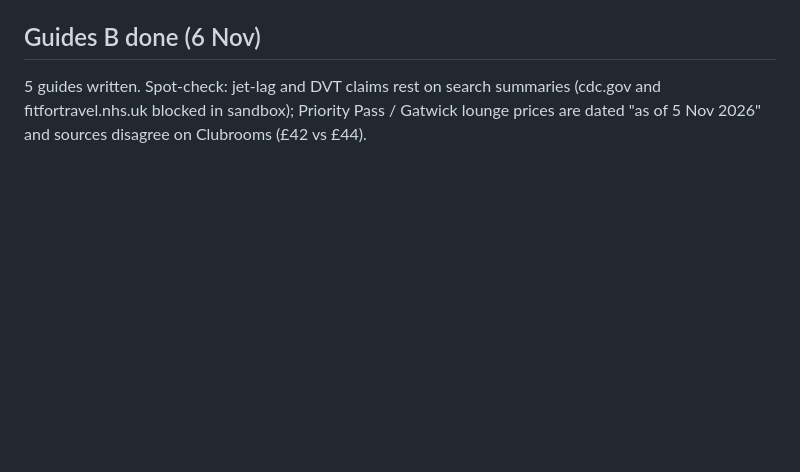
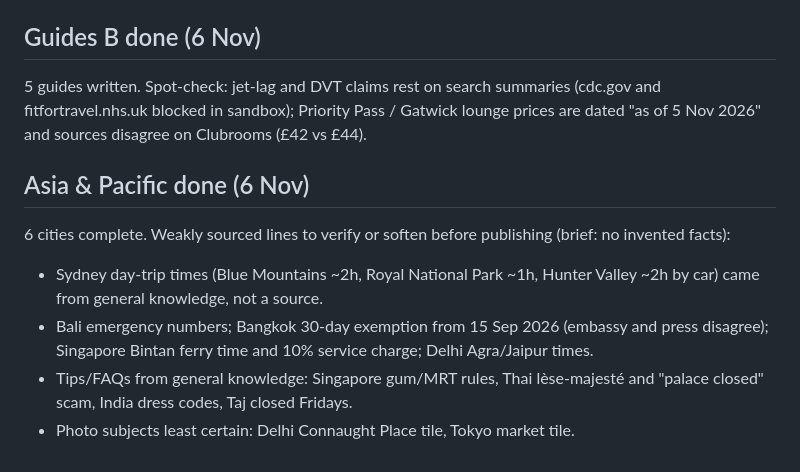
Before and after one commit to hellowickettravel/wallet-flights, a Markdown page: docs/BATCH-22-PROGRESS.md, the part around the change. GitHub-like rendering; blank space fills up the shorter version.

Commit message:
Asia and Pacific content done; notes on weakly sourced lines
Co-Authored-By: Claude Sonnet 5.5 <noreply@anthropic.com>
Claude-Session: https://claude.ai/code/session_012BzBbBx3DQihCDAiuKCjPc

```diff
--- a/docs/BATCH-22-PROGRESS.md
+++ b/docs/BATCH-22-PROGRESS.md
@@ -64,3 +64,10 @@ Tests to update at step 5: `growth.spec.ts` photo-led layout (FAQ count 11 for L
 
 ## Guides B done (6 Nov)
 5 guides written. Spot-check: jet-lag and DVT claims rest on search summaries (cdc.gov and fitfortravel.nhs.uk blocked in sandbox); Priority Pass / Gatwick lounge prices are dated "as of 5 Nov 2026" and sources disagree on Clubrooms (£42 vs £44).
+
+## Asia & Pacific done (6 Nov)
+6 cities complete. Weakly sourced lines to verify or soften before publishing (brief: no invented facts):
+- Sydney day-trip times (Blue Mountains ~2h, Royal National Park ~1h, Hunter Valley ~2h by car) came from general knowledge, not a source.
+- Bali emergency numbers; Bangkok 30-day exemption from 15 Sep 2026 (embassy and press disagree); Singapore Bintan ferry time and 10% service charge; Delhi Agra/Jaipur times.
+- Tips/FAQs from general knowledge: Singapore gum/MRT rules, Thai lèse-majesté and "palace closed" scam, India dress codes, Taj closed Fridays.
+- Photo subjects least certain: Delhi Connaught Place tile, Tokyo market tile.
```
